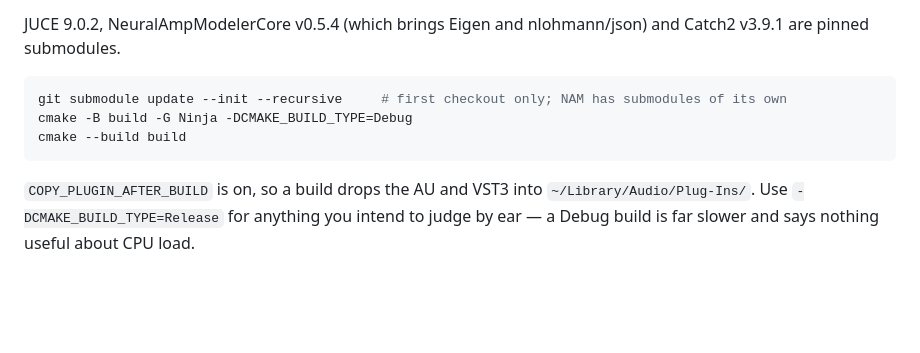
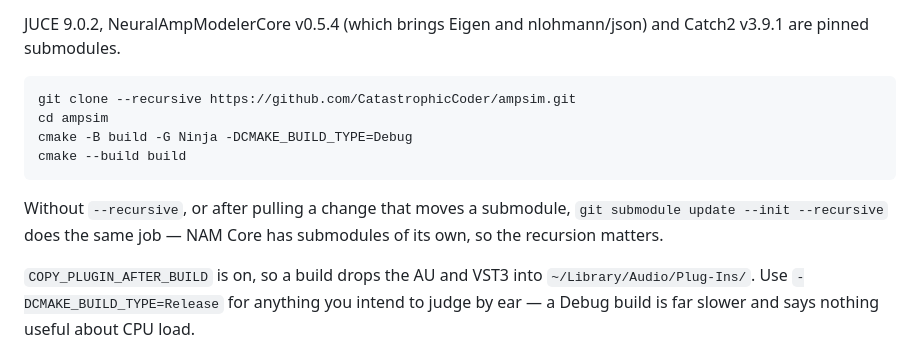
Before and after one commit to CatastrophicCoder/ampsim, a Markdown page: README.md, the part around one of its changes. Rendered like a GitHub page; blank space fills up the shorter version.

Commit message:
README: point the badge and clone line at the real repository
Also adds a clone line that carries --recursive, since NAM Core has submodules
of its own and a plain clone leaves the build unable to configure.

Co-Authored-By: Claude Opus 5 (1M context) <noreply@anthropic.com>

````diff
--- a/README.md
+++ b/README.md
@@ -43,10 +42,15 @@ JUCE 9.0.2, NeuralAmpModelerCore v0.5.4 (which brings Eigen and nlohmann/json) a
 are pinned submodules.
 
 ```sh
-git submodule update --init --recursive     # first checkout only; NAM has submodules of its own
+git clone --recursive https://github.com/CatastrophicCoder/ampsim.git
+cd ampsim
 cmake -B build -G Ninja -DCMAKE_BUILD_TYPE=Debug
 cmake --build build
 ```
+
+Without `--recursive`, or after pulling a change that moves a submodule,
+`git submodule update --init --recursive` does the same job — NAM Core has submodules of its own,
+so the recursion matters.
 
 `COPY_PLUGIN_AFTER_BUILD` is on, so a build drops the AU and VST3 into `~/Library/Audio/Plug-Ins/`.
 Use `-DCMAKE_BUILD_TYPE=Release` for anything you intend to judge by ear — a Debug build is far
````
Also changed, not shown: other parts of README.md (+1 -2 lines).
